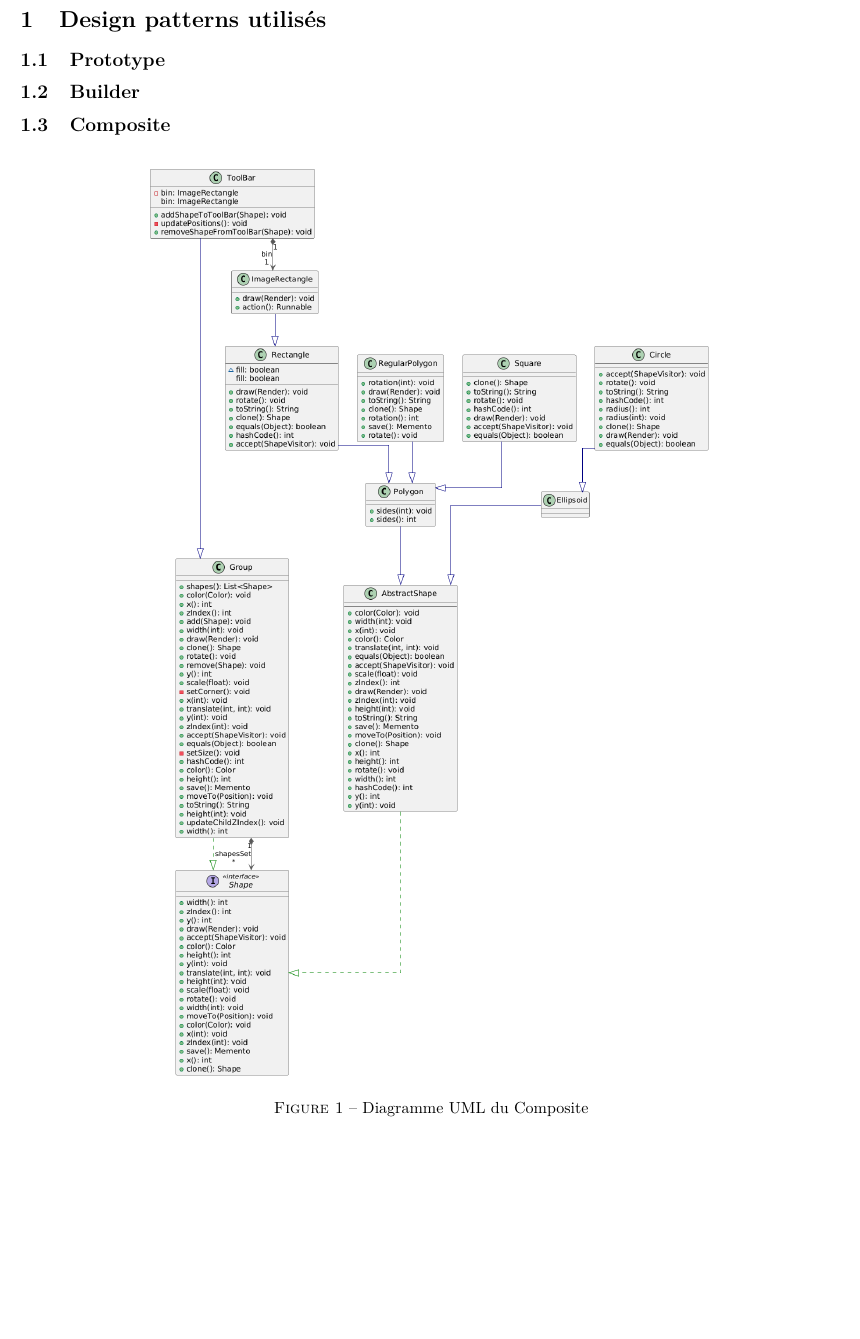
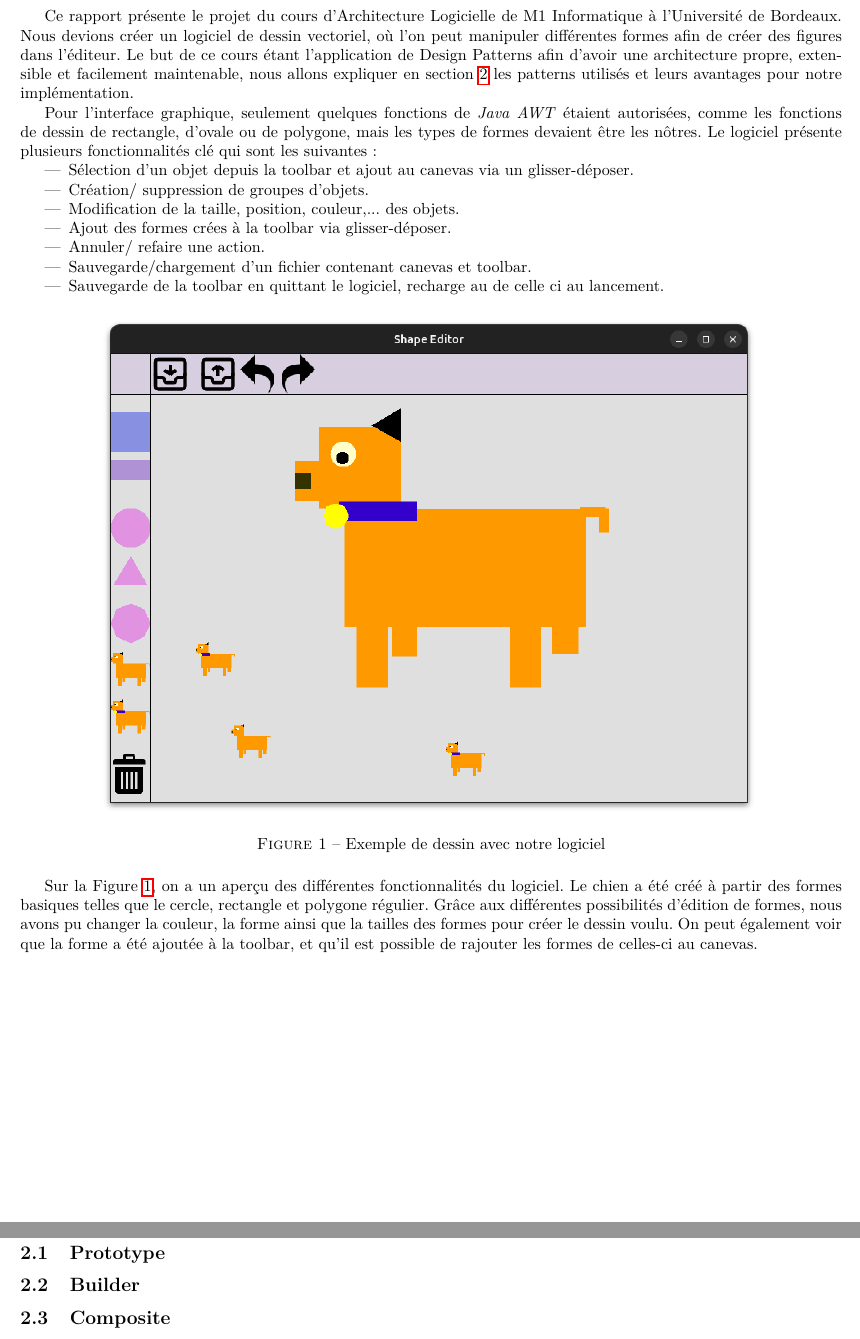
Before and after one commit to mchlln/ShapeEditor, a LaTeX document (report.tex): part of page 3 of 4 before the commit and two parts of pages 3 and 4 of 5 after it, the two joined at a grey line, cut at the place of the change, the shorter picture padded with empty space. Compiled offline with pdfLaTeX.

Commit message:
intro + screen editors

```diff
--- a/report.tex
+++ b/report.tex
@@ -36,7 +36,39 @@
 
 \pagebreak
 
-\section{Design patterns utilisés}
+\section{Présentation du projet}
+
+Ce rapport présente le projet du cours d'Architecture Logicielle de M1 Informatique à l'Université de Bordeaux.
+Nous devions créer un logiciel de dessin vectoriel, où l'on peut manipuler différentes formes afin de créer des figures dans l'éditeur.
+Le but de ce cours étant l'application de Design Patterns afin d'avoir une architecture propre, extensible et facilement maintenable,
+nous allons expliquer en section \ref{sec2} les patterns utilisés et leurs avantages pour notre implémentation.
+
+Pour l'interface graphique, seulement quelques fonctions de \textit{Java AWT} étaient autorisées, comme les fonctions de dessin de rectangle, d'ovale ou de polygone, mais les types de formes devaient
+être les nôtres.
+Le logiciel présente plusieurs fonctionnalités clé qui sont les suivantes :
+\begin{itemize}
+    \item Sélection d'un objet depuis la toolbar et ajout au canevas via un glisser-déposer.
+    \item Création/ suppression de groupes d'objets.
+    \item Modification de la taille, position, couleur,... des objets.
+    \item Ajout des formes crées à la toolbar via glisser-déposer.
+    \item Annuler/ refaire une action.
+    \item Sauvegarde/chargement d'un fichier contenant canevas et toolbar.
+    \item Sauvegarde de la toolbar en quittant le logiciel, recharge au de celle ci au lancement.
+\end{itemize}
+
+\begin{figure}[H]
+    \centering
+    \includegraphics[width=0.8\textwidth,keepaspectratio]{dog.png}
+    \caption{Exemple de dessin avec notre logiciel}
+    \label{Clebs}
+\end{figure}
+\FloatBarrier
+Sur la Figure \ref{Clebs}, on a un aperçu des différentes fonctionnalités du logiciel.
+ Le chien a été créé à partir des formes basiques telles que le cercle, rectangle et polygone régulier.
+ Grâce aux différentes possibilités d'édition de formes, nous avons pu changer la couleur, la forme ainsi que la tailles des formes pour créer le dessin voulu.
+ On peut également voir que la forme a été ajoutée à la toolbar, et qu'il est possible de rajouter les formes de celles-ci au canevas.
+
+\section{Design patterns utilisés} \label{sec2}
 
 \subsection{Prototype}
 
```
Also changed, not shown: res/circleEditor.png (added), res/dog.png (added), res/groupEditor.png (added), res/polygonEditor.png (added), res/rectEditor.png (added).
